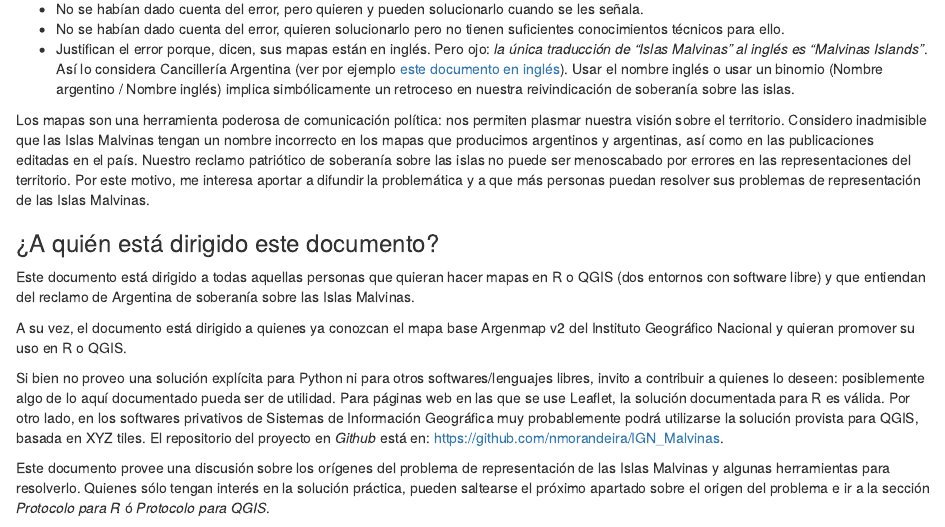
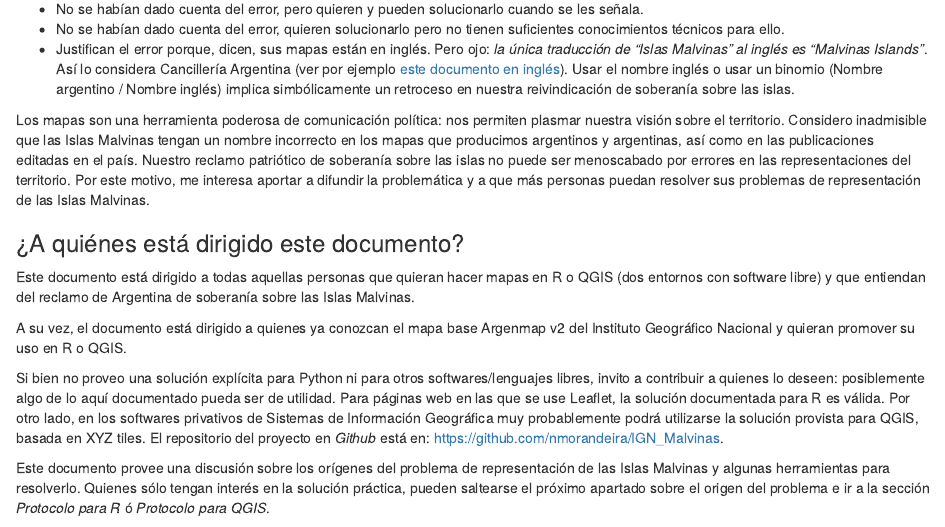
Before and after one commit to nmorandeira/IGN_Malvinas, an R Markdown document (IGN_Malvinas.Rmd): the page in a window 1100 px wide, from 290 px down. Rendered offline with R 4.5, knitr and Pandoc, with nearby package versions; some code elsewhere in the file could not run offline.

Commit message:
Actualización destinatarixs y Readme

```diff
--- a/IGN_Malvinas.Rmd
+++ b/IGN_Malvinas.Rmd
@@ -21,7 +21,7 @@ Las Malvinas son argentinas. En los mapas elaborados con herramientas digitales,
 
 Los mapas son una herramienta poderosa de comunicación política: nos permiten plasmar nuestra visión sobre el territorio. Considero inadmisible que las Islas Malvinas tengan un nombre incorrecto en los mapas que producimos argentinos y argentinas, así como en las publicaciones editadas en el país. Nuestro reclamo patriótico de soberanía sobre las islas no puede ser menoscabado por errores en las representaciones del territorio. Por este motivo, me interesa aportar a difundir la problemática y a que más personas puedan resolver sus problemas de representación de las Islas Malvinas.
 
-### ¿A quién está dirigido este documento?
+### ¿A quiénes está dirigido este documento?
 Este documento está dirigido a todas aquellas personas que quieran hacer mapas en R o QGIS (dos entornos con software libre) y que entiendan del reclamo de Argentina de soberanía sobre las Islas Malvinas.
 
 A su vez, el documento está dirigido a quienes ya conozcan el mapa base Argenmap v2 del Instituto Geográfico Nacional y quieran promover su uso en R o QGIS.
```
Also changed, not shown: README.md.
